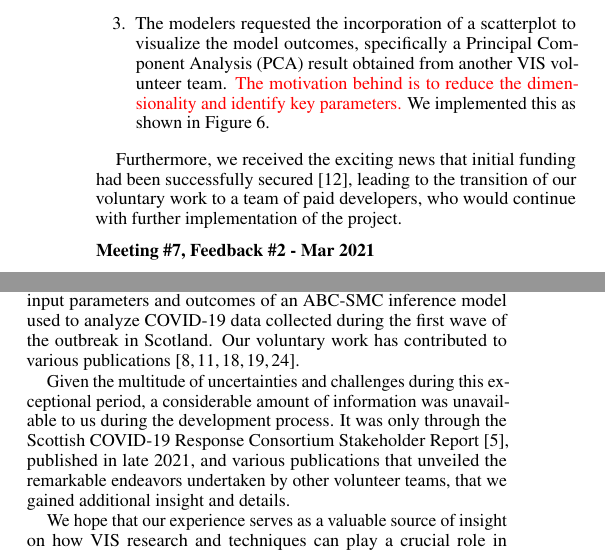
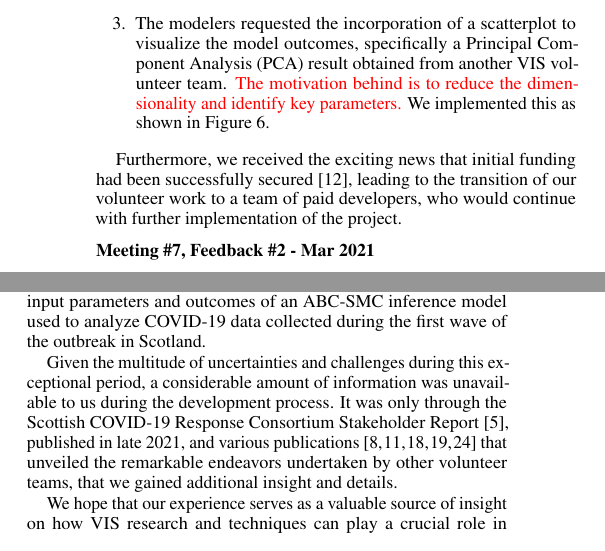
Before and after one commit to HenryQW/RAMPVis, a LaTeX document (main.tex, which reads section/conclusion.tex, section/main.tex): two parts of the columns of pages 4 and 5 of 6, joined at a grey line, cut so that both start at the same text. Compiled offline with pdfLaTeX.

Commit message:
chore: grammar

```diff
--- a/main.tex
+++ b/main.tex
@@ -126,7 +126,7 @@
 
 %% Abstract section.
 \abstract{
-  This paper offers a retrospective view on the early development stages of EnsembleVis, a visualization dashboard specifically crafted to support modelers in interpreting a simulation model utilized to forecast COVID-19 trends. The voluntary effort behind this dashboard was contributed collaboratively with the Scottish COVID-19 Response Consortium (SCRC) with the objective of facilitating an enhanced comprehension of the pandemic's complex dynamics via modeling of a real-world dataset collected by NHS Scotland during the first wave of the outbreak. This retrospective chronicles the design and development journey of the system, supplemented by feedback from domain experts, all taking place amidst the exceptional circumstances of an unprecedented pandemic. The outcome of this volunteer work is a streamlined relationship discovery process between various sets of simulation input parameters and their respective outcomes, that leverages the power of information visualization and visual analytics (VIS). We hope that this retrospective will serve as an insightful resource for future effort in VIS for pandemic and emergency responses, and promote mutually beneficial engagement between scientific communities.
+  This paper offers a retrospective view on the early development stages of EnsembleVis, a visualization dashboard specifically crafted to support modelers in interpreting a simulation model utilized to forecast COVID-19 trends. The volunteer effort behind this dashboard was contributed collaboratively with the Scottish COVID-19 Response Consortium (SCRC) with the objective of facilitating an enhanced comprehension of the pandemic's complex dynamics via modeling of a real-world dataset collected by NHS Scotland during the first wave of the outbreak. This retrospective chronicles the design and development journey of the system, supplemented by feedback from domain experts, all taking place amidst the exceptional circumstances of an unprecedented pandemic. The outcome of this volunteer work is a streamlined relationship discovery process between various sets of simulation input parameters and their respective outcomes, that leverages the power of information visualization and visual analytics (VIS). We hope that this retrospective will serve as an insightful resource for future effort in VIS for pandemic and emergency responses, and promote mutually beneficial engagement between scientific communities.
 } % end of abstract
 
 %% ACM Computing Classification System (CCS).
--- a/section/conclusion.tex
+++ b/section/conclusion.tex
@@ -1,8 +1,8 @@
 \section{Conclusions}
 
-In this paper, we present the stories behind the development of EnsembleVis, an interactive dashboard designed to visualize the input parameters and outcomes of an \ac{ABC-SMC} inference model used to analyze COVID-19 data collected during the first wave of the outbreak in Scotland. Our voluntary work has contributed to various publications \cite{chen2022RAMPVIS,dykes2022Visualizationb,khan2022Propagating,khan2022Rapid,rydow2023RAMPVIS}.
+In this paper, we present the stories behind the development of EnsembleVis, an interactive dashboard designed to visualize the input parameters and outcomes of an \ac{ABC-SMC} inference model used to analyze COVID-19 data collected during the first wave of the outbreak in Scotland.
 
-Given the multitude of uncertainties and challenges during this exceptional period, a considerable amount of information was unavailable to us during the development process. It was only through the Scottish COVID-19 Response Consortium Stakeholder Report \cite{abdalla2021Scottish}, published in late 2021, and various publications that unveiled the remarkable endeavors undertaken by other volunteer teams, that we gained additional insight and details.
+Given the multitude of uncertainties and challenges during this exceptional period, a considerable amount of information was unavailable to us during the development process. It was only through the Scottish COVID-19 Response Consortium Stakeholder Report \cite{abdalla2021Scottish}, published in late 2021, and various publications \cite{chen2022RAMPVIS,dykes2022Visualizationb,khan2022Propagating,khan2022Rapid,rydow2023RAMPVIS} that unveiled the remarkable endeavors undertaken by other volunteer teams, that we gained additional insight and details.
 
 \begin{figure}[tb!]
     \centering
--- a/section/main.tex
+++ b/section/main.tex
@@ -92,7 +92,7 @@ The modelers were extremely pleased with the visualization, \newtext{and a list
     \item The modelers requested the incorporation of a scatterplot to visualize the model outcomes, specifically a Principal Component Analysis (PCA) result obtained from another VIS volunteer team. \newtext{The motivation behind is to reduce the dimensionality and identify key parameters.} We implemented this as shown in \Cref{fig:pca}.
 \end{enumerate}
 
-Furthermore, we received the exciting news that initial funding had been successfully secured \cite{engineering&physicalsciencesresearchcouncil2021RAMP}, leading to the transition of our voluntary work to a team of paid developers, who would continue with further implementation of the project.
+Furthermore, we received the exciting news that initial funding had been successfully secured \cite{engineering&physicalsciencesresearchcouncil2021RAMP}, leading to the transition of our volunteer work to a team of paid developers, who would continue with further implementation of the project.
 
 \begin{figure}[tb!]
     \centering
```
